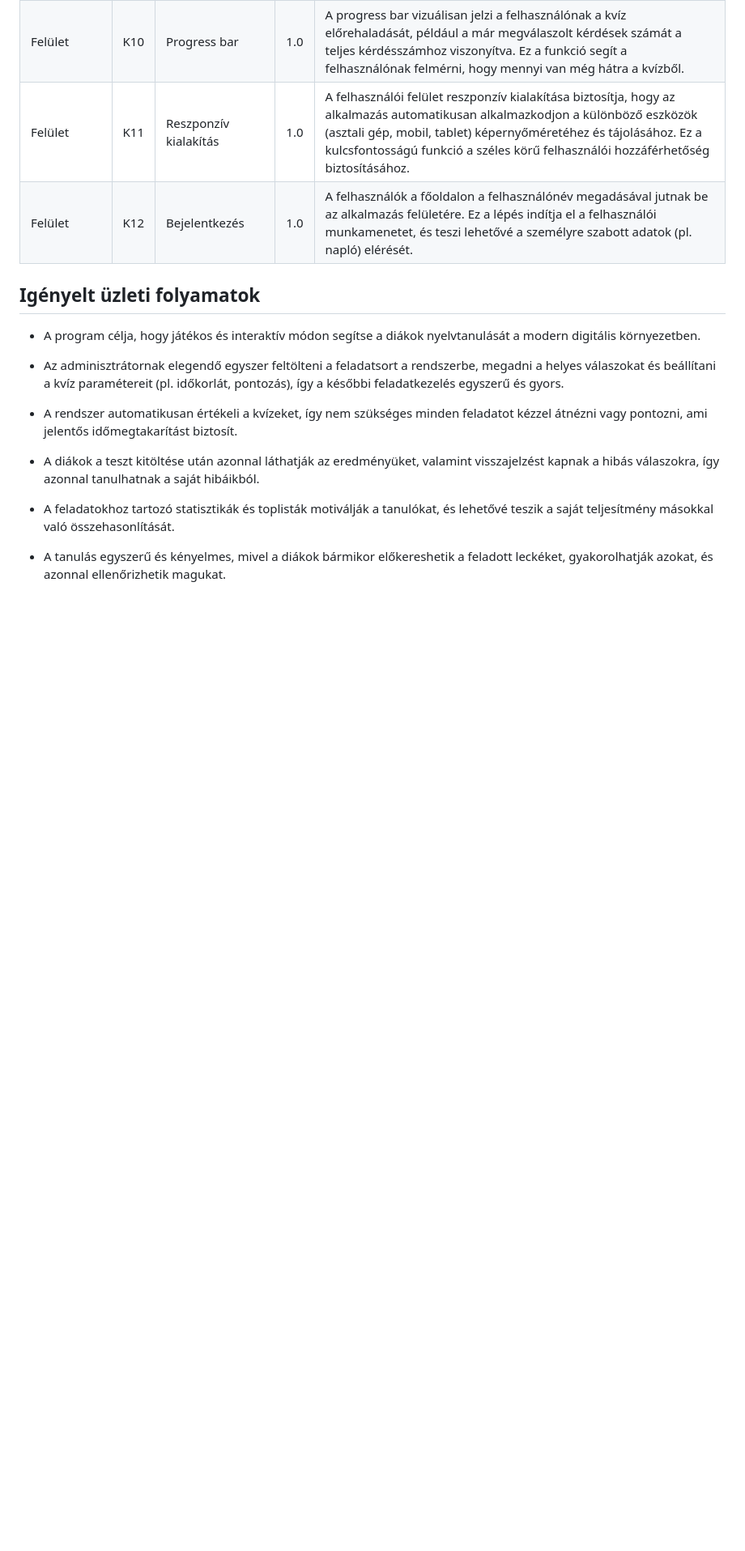
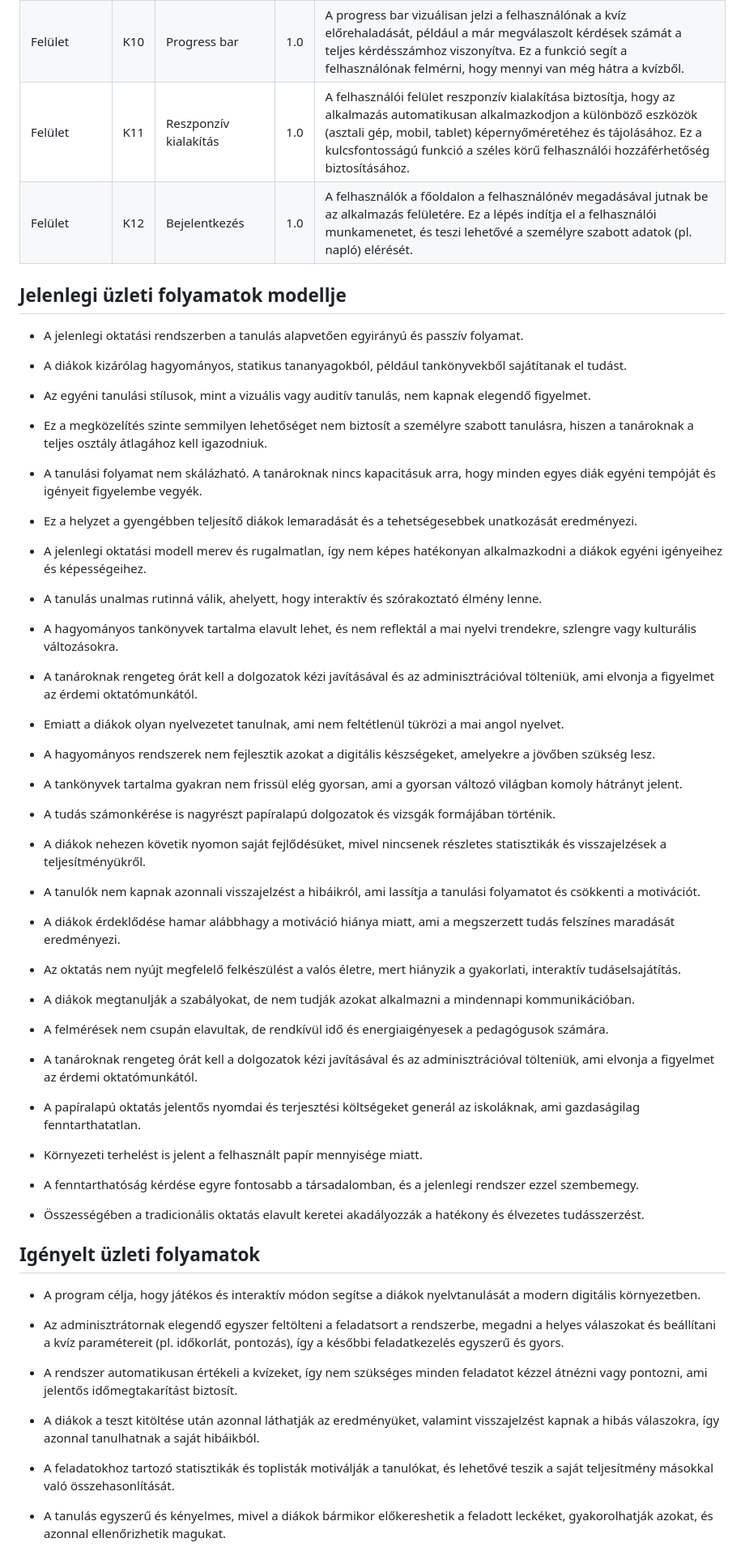
Before and after one commit to Dlevy004/quiz-webapp, a Markdown page: funkspec.md, the part around one of its changes. Shown at 81% size. GitHub-like rendering; blank space fills up the shorter version.

Commit message:
docs: add current business process model to funkspec.md

```diff
--- a/funkspec.md
+++ b/funkspec.md
@@ -63,6 +63,58 @@
 | Felület      |  K11 | Reszponzív kialakítás   | 1.0 | A felhasználói felület reszponzív kialakítása biztosítja, hogy az alkalmazás automatikusan alkalmazkodjon a különböző eszközök (asztali gép, mobil, tablet) képernyőméretéhez és tájolásához. Ez a kulcsfontosságú funkció a széles körű felhasználói hozzáférhetőség biztosításához.|
 | Felület      |  K12 | Bejelentkezés           | 1.0 | A felhasználók a főoldalon a felhasználónév megadásával jutnak be az alkalmazás felületére. Ez a lépés indítja el a felhasználói munkamenetet, és teszi lehetővé a személyre szabott adatok (pl. napló) elérését.|
 
+## Jelenlegi üzleti folyamatok modellje
+
+- A jelenlegi oktatási rendszerben a tanulás alapvetően egyirányú és passzív folyamat.
+
+- A diákok kizárólag hagyományos, statikus tananyagokból, például tankönyvekből sajátítanak el tudást.
+
+- Az egyéni tanulási stílusok, mint a vizuális vagy auditív tanulás, nem kapnak elegendő figyelmet.
+
+- Ez a megközelítés szinte semmilyen lehetőséget nem biztosít a személyre szabott tanulásra, hiszen a tanároknak a teljes osztály átlagához kell igazodniuk.
+
+- A tanulási folyamat nem skálázható. A tanároknak nincs kapacitásuk arra, hogy minden egyes diák egyéni tempóját és igényeit figyelembe vegyék.
+
+- Ez a helyzet a gyengébben teljesítő diákok lemaradását és a tehetségesebbek unatkozását eredményezi.
+
+- A jelenlegi oktatási modell merev és rugalmatlan, így nem képes hatékonyan alkalmazkodni a diákok egyéni igényeihez és képességeihez.
+
+- A tanulás unalmas rutinná válik, ahelyett, hogy interaktív és szórakoztató élmény lenne.
+
+- A hagyományos tankönyvek tartalma elavult lehet, és nem reflektál a mai nyelvi trendekre, szlengre vagy kulturális változásokra.
+
+- A tanároknak rengeteg órát kell a dolgozatok kézi javításával és az adminisztrációval tölteniük, ami elvonja a figyelmet az érdemi oktatómunkától.
+
+- Emiatt a diákok olyan nyelvezetet tanulnak, ami nem feltétlenül tükrözi a mai angol nyelvet.
+
+- A hagyományos rendszerek nem fejlesztik azokat a digitális készségeket, amelyekre a jövőben szükség lesz.
+
+- A tankönyvek tartalma gyakran nem frissül elég gyorsan, ami a gyorsan változó világban komoly hátrányt jelent.
+
+- A tudás számonkérése is nagyrészt papíralapú dolgozatok és vizsgák formájában történik.
+
+- A diákok nehezen követik nyomon saját fejlődésüket, mivel nincsenek részletes statisztikák és visszajelzések a teljesítményükről.
+
+- A tanulók nem kapnak azonnali visszajelzést a hibáikról, ami lassítja a tanulási folyamatot és csökkenti a motivációt.
+
+- A diákok érdeklődése hamar alábbhagy a motiváció hiánya miatt, ami a megszerzett tudás felszínes maradását eredményezi.
+
+- Az oktatás nem nyújt megfelelő felkészülést a valós életre, mert hiányzik a gyakorlati, interaktív tudáselsajátítás.
+
+- A diákok megtanulják a szabályokat, de nem tudják azokat alkalmazni a mindennapi kommunikációban.
+
+- A felmérések nem csupán elavultak, de rendkívül idő és energiaigényesek a pedagógusok számára.
+
+- A tanároknak rengeteg órát kell a dolgozatok kézi javításával és az adminisztrációval tölteniük, ami elvonja a figyelmet az érdemi oktatómunkától.
+
+- A papíralapú oktatás jelentős nyomdai és terjesztési költségeket generál az iskoláknak, ami gazdaságilag fenntarthatatlan.
+
+- Környezeti terhelést is jelent a felhasznált papír mennyisége miatt.
+
+- A fenntarthatóság kérdése egyre fontosabb a társadalomban, és a jelenlegi rendszer ezzel szembemegy.
+
+- Összességében a tradicionális oktatás elavult keretei akadályozzák a hatékony és élvezetes tudásszerzést.
+
 ## Igényelt üzleti folyamatok
 
 - A program célja, hogy játékos és interaktív módon segítse a diákok nyelvtanulását a modern digitális környezetben.
```
Also changed, not shown: other parts of funkspec.md (+1 -1 lines).
